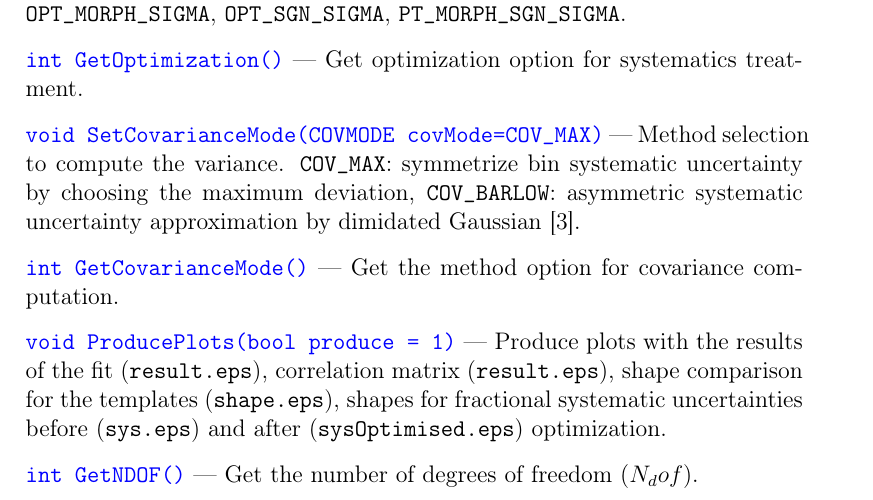
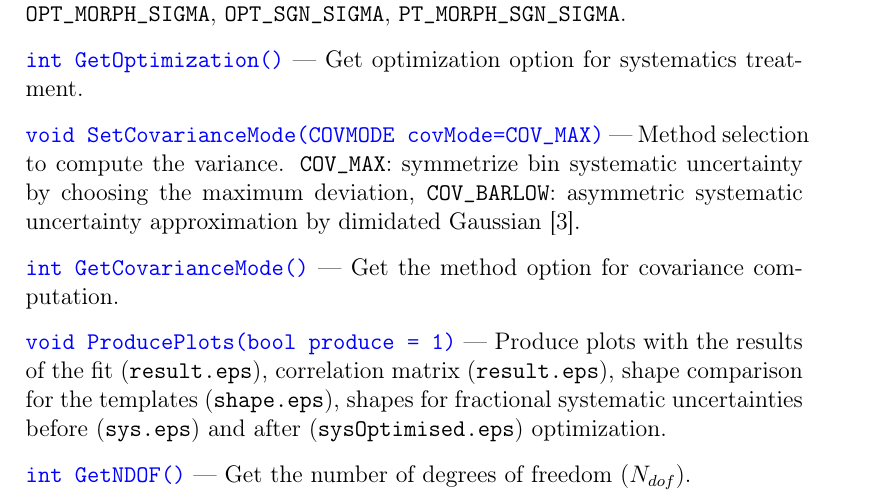
Before and after one commit to kskovpen/CFIT, a LaTeX paper (doc/doc.tex): part of page 6 of 16, cut so that both start at the same text. Compiled offline with pdfLaTeX.

Commit message:
docs updated

```diff
--- a/doc/doc.tex
+++ b/doc/doc.tex
@@ -282,7 +282,7 @@ uncertainties before (\verbbfb{sys.eps}) and after
 \vspace{0.3cm}
 
 \noindent \verbbf{int GetNDOF()} --- Get the number of degrees of freedom
-($N_dof$).
+($N_{dof}$).
 
 \vspace{0.3cm}
 
```
